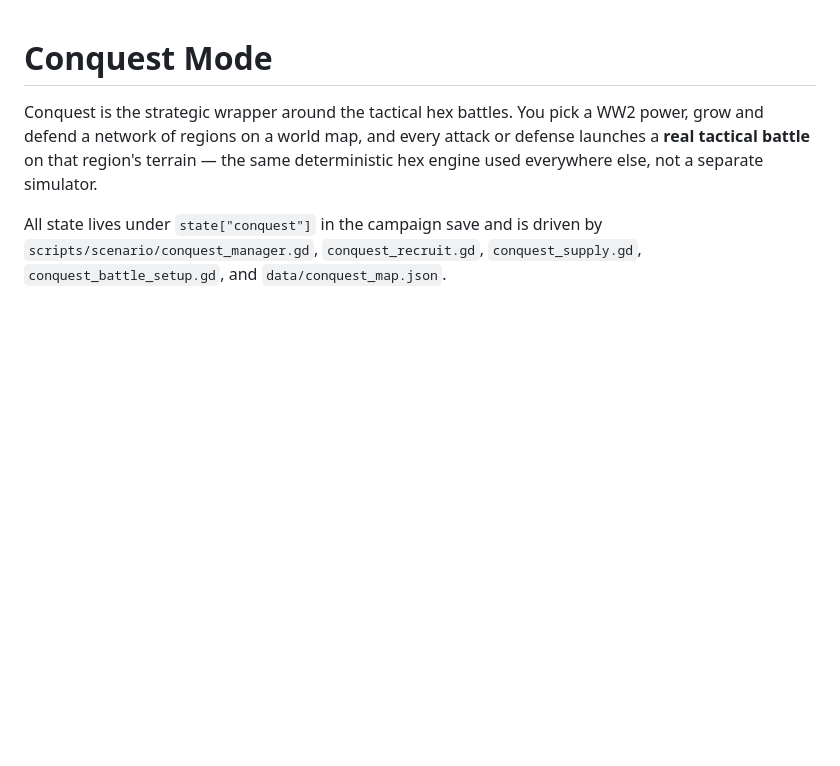
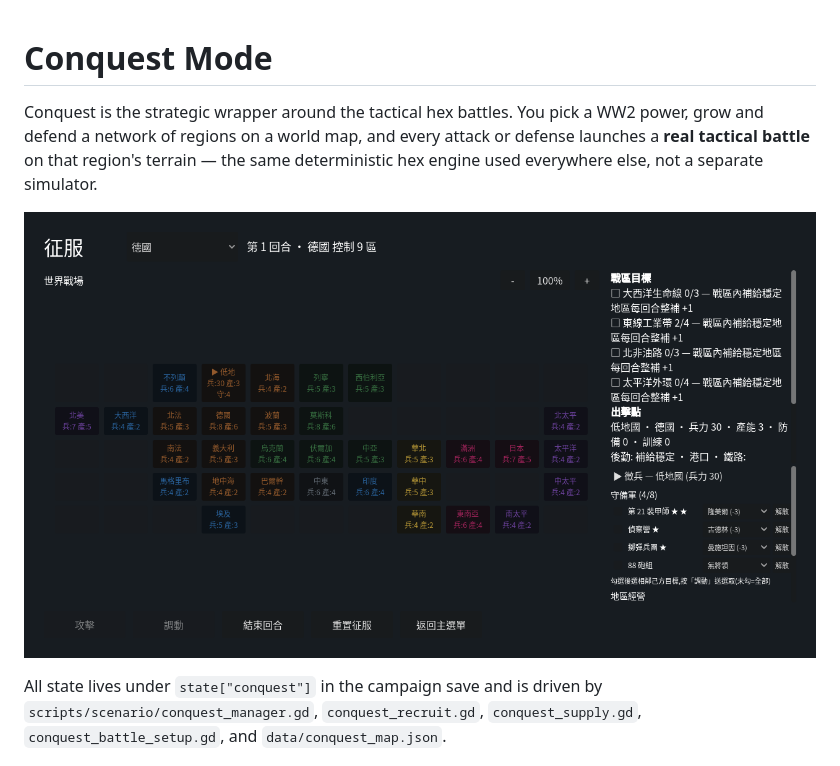
Before and after one commit to Fischer-Zhang/WorldWarII, a Markdown page: docs/CONQUEST.md, the part around the change. Drawn GitHub-style; pictures changed too: docs/screenshots/07_conquest_generals.png (added); blank space fills up the shorter version.

```diff
--- a/docs/CONQUEST.md
+++ b/docs/CONQUEST.md
@@ -4,6 +4,8 @@ Conquest is the strategic wrapper around the tactical hex battles. You pick a
 WW2 power, grow and defend a network of regions on a world map, and every attack
 or defense launches a **real tactical battle** on that region's terrain — the
 same deterministic hex engine used everywhere else, not a separate simulator.
+
+![Conquest world map with a region's garrison, each unit led by a commander (隆美爾 / 古德林 / 曼施坦因) at a strength cost](screenshots/07_conquest_generals.png)
 
 All state lives under `state["conquest"]` in the campaign save and is driven by
 `scripts/scenario/conquest_manager.gd`, `conquest_recruit.gd`,
```
Also changed, not shown: README.md (+4 -0 lines), 1 other file.
